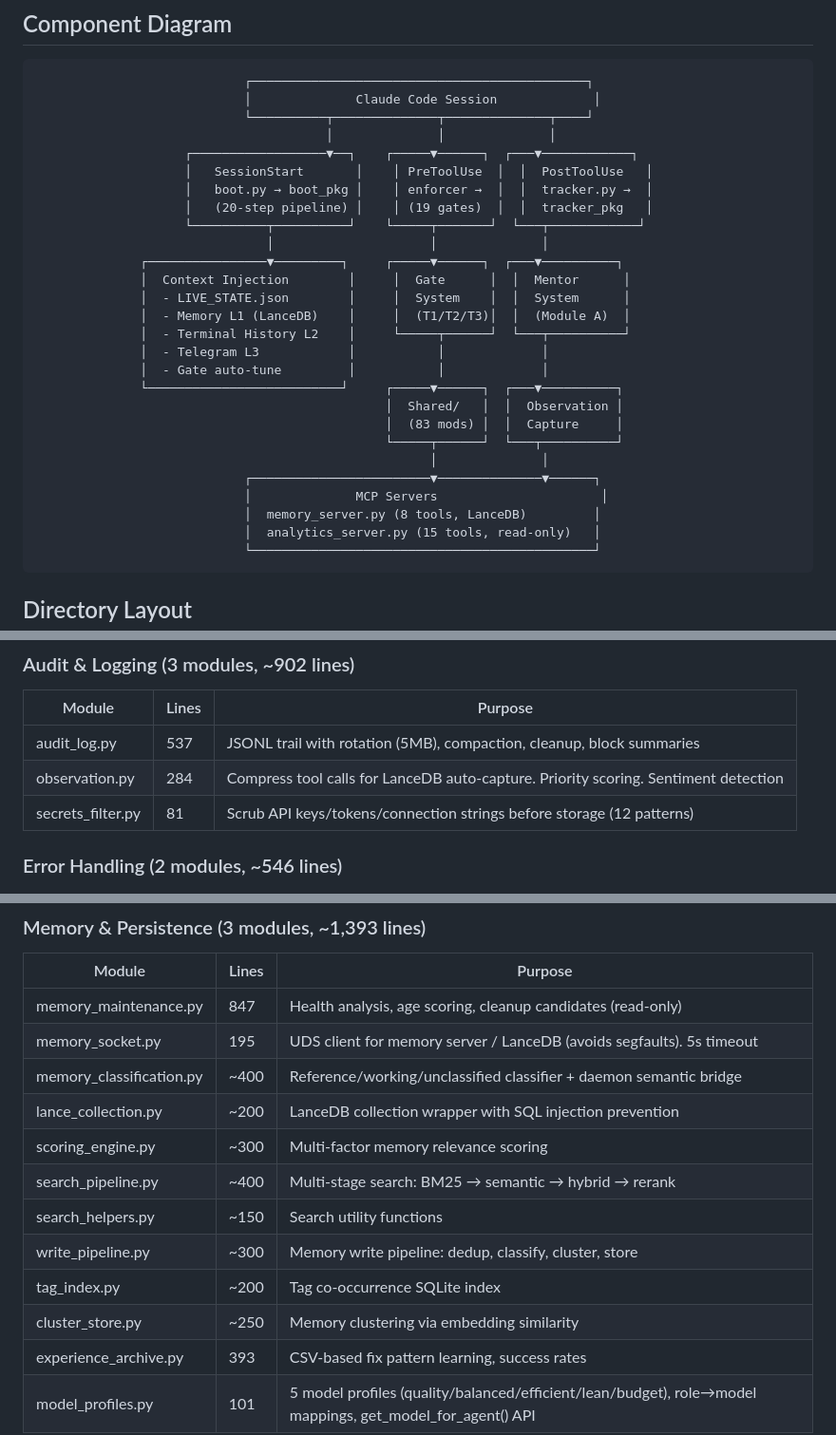
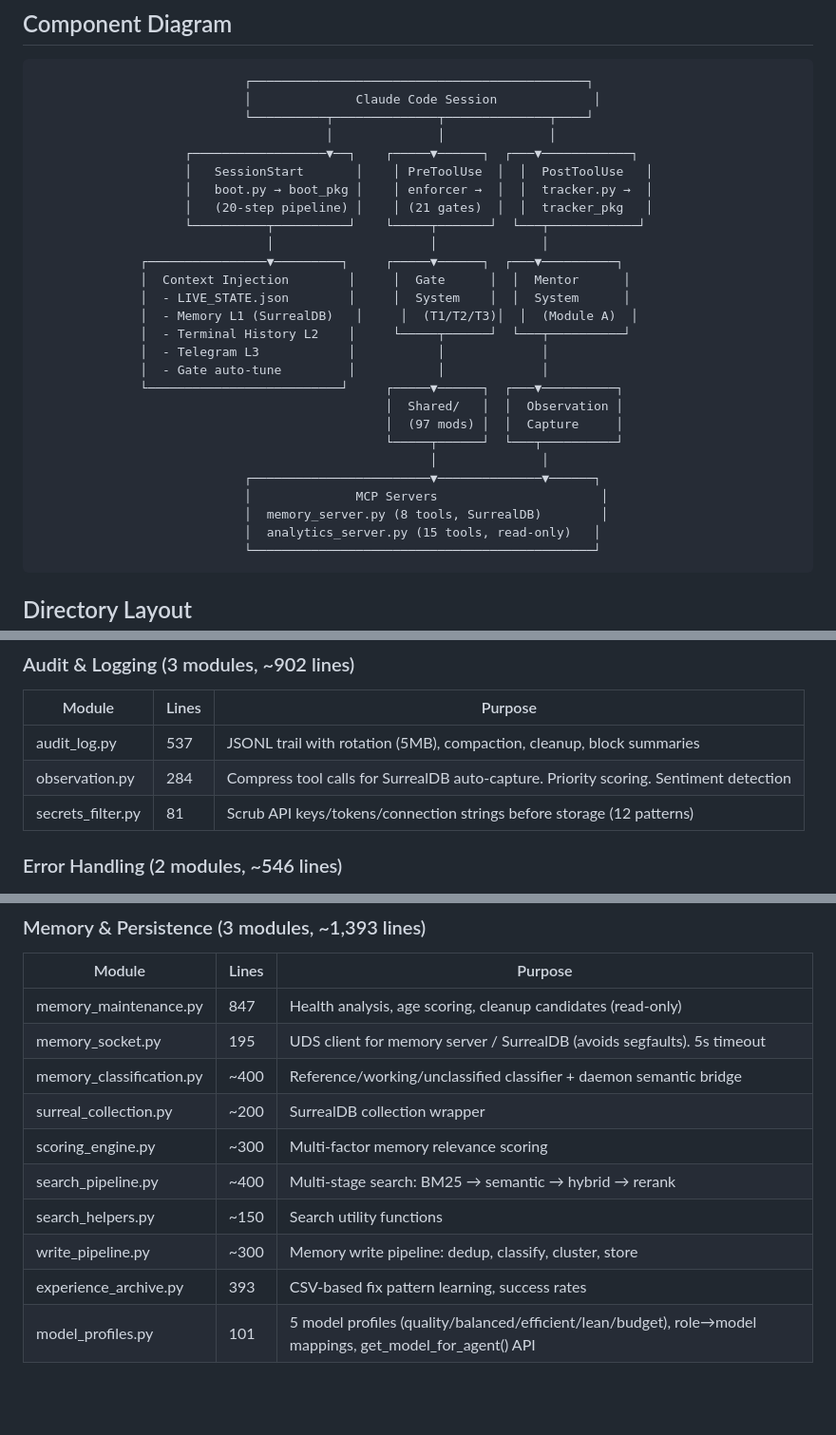
Before and after one commit to OZmasterAI/Torus-Framework, a Markdown page: ARCHITECTURE.md, 3 parts joined by grey strips. Shown at 95% size. GitHub-like rendering; blank space fills up the shorter version.

````diff
--- a/ARCHITECTURE.md
+++ b/ARCHITECTURE.md
@@ -25,24 +25,24 @@ Torus is a self-improving quality framework for Claude Code. It wraps every tool
                     ┌──────────────────▼──┐    ┌─────▼──────┐  ┌───▼────────────┐
                     │   SessionStart       │    │ PreToolUse  │  │  PostToolUse   │
                     │   boot.py → boot_pkg │    │ enforcer →  │  │  tracker.py →  │
-                    │   (20-step pipeline) │    │ (19 gates)  │  │  tracker_pkg   │
+                    │   (20-step pipeline) │    │ (21 gates)  │  │  tracker_pkg   │
                     └──────────┬──────────┘    └─────┬───────┘  └───┬────────────┘
                                │                     │              │
               ┌────────────────▼─────────┐     ┌─────▼──────┐  ┌───▼──────────┐
               │  Context Injection        │     │  Gate      │  │  Mentor      │
               │  - LIVE_STATE.json        │     │  System    │  │  System      │
-              │  - Memory L1 (LanceDB)    │     │  (T1/T2/T3)│  │  (Module A)  │
+              │  - Memory L1 (SurrealDB)   │     │  (T1/T2/T3)│  │  (Module A)  │
               │  - Terminal History L2    │     └─────┬──────┘  └───┬──────────┘
               │  - Telegram L3            │           │             │
               │  - Gate auto-tune         │           │             │
               └──────────────────────────┘     ┌─────▼──────┐  ┌───▼──────────┐
                                                │  Shared/   │  │  Observation │
-                                               │  (83 mods) │  │  Capture     │
+                                               │  (97 mods) │  │  Capture     │
                                                └─────┬──────┘  └───┬──────────┘
                                                      │              │
                             ┌────────────────────────▼──────────────▼──────┐
                             │              MCP Servers                      │
-                            │  memory_server.py (8 tools, LanceDB)         │
+                            │  memory_server.py (8 tools, SurrealDB)        │
                             │  analytics_server.py (15 tools, read-only)   │
                             └──────────────────────────────────────────────┘
 ```
@@ -364,7 +369,7 @@ torus-framework/
 | Module | Lines | Purpose |
 |--------|-------|---------|
 | audit_log.py | 537 | JSONL trail with rotation (5MB), compaction, cleanup, block summaries |
-| observation.py | 284 | Compress tool calls for LanceDB auto-capture. Priority scoring. Sentiment detection |
+| observation.py | 284 | Compress tool calls for SurrealDB auto-capture. Priority scoring. Sentiment detection |
 | secrets_filter.py | 81 | Scrub API keys/tokens/connection strings before storage (12 patterns) |
 
 ### Error Handling (2 modules, ~546 lines)
@@ -420,15 +425,13 @@ torus-framework/
 | Module | Lines | Purpose |
 |--------|-------|---------|
 | memory_maintenance.py | 847 | Health analysis, age scoring, cleanup candidates (read-only) |
-| memory_socket.py | 195 | UDS client for memory server / LanceDB (avoids segfaults). 5s timeout |
+| memory_socket.py | 195 | UDS client for memory server / SurrealDB (avoids segfaults). 5s timeout |
 | memory_classification.py | ~400 | Reference/working/unclassified classifier + daemon semantic bridge |
-| lance_collection.py | ~200 | LanceDB collection wrapper with SQL injection prevention |
+| surreal_collection.py | ~200 | SurrealDB collection wrapper |
 | scoring_engine.py | ~300 | Multi-factor memory relevance scoring |
 | search_pipeline.py | ~400 | Multi-stage search: BM25 → semantic → hybrid → rerank |
 | search_helpers.py | ~150 | Search utility functions |
 | write_pipeline.py | ~300 | Memory write pipeline: dedup, classify, cluster, store |
-| tag_index.py | ~200 | Tag co-occurrence SQLite index |
-| cluster_store.py | ~250 | Memory clustering via embedding similarity |
 | experience_archive.py | 393 | CSV-based fix pattern learning, success rates |
 | model_profiles.py | 101 | 5 model profiles (quality/balanced/efficient/lean/budget), role→model mappings, get_model_for_agent() API |
 
````
Also changed, not shown: other parts of ARCHITECTURE.md (+277 -247 lines), USAGE_GUIDE.md (+43 -39 lines).
